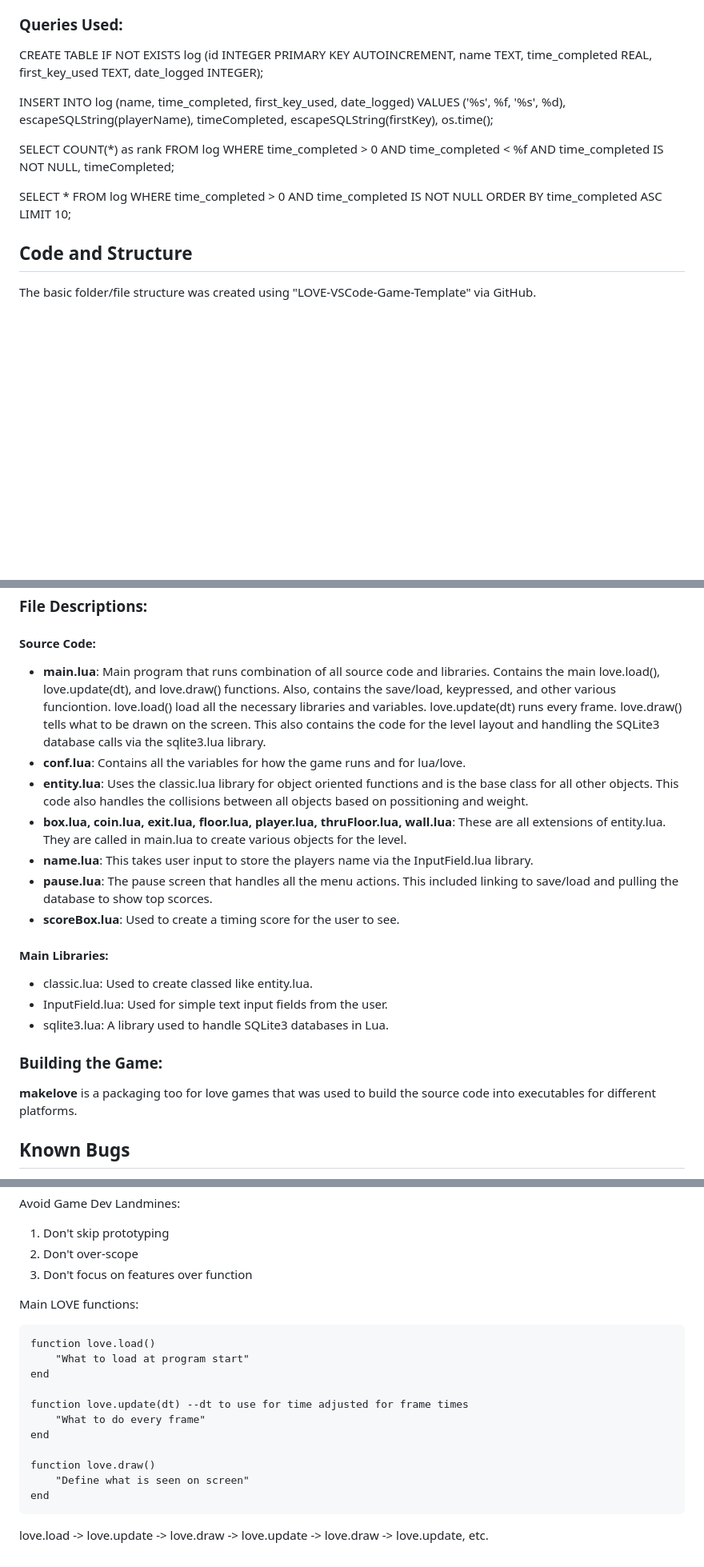
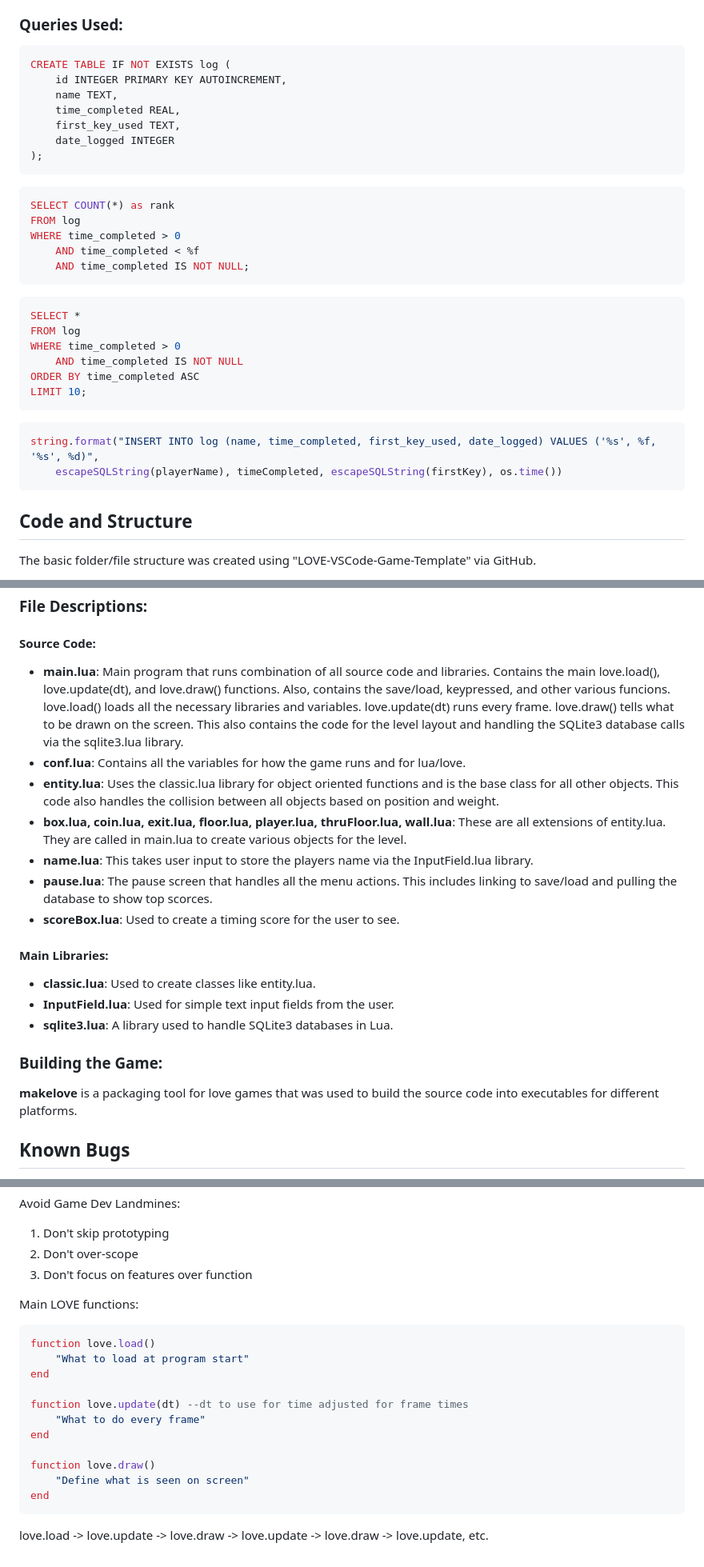
Before and after one commit to bSlope8348/cs50_final_project, a Markdown page: README.md, 3 parts joined by grey strips. Shown: that part at 80% size. GitHub-like rendering; blank space fills up the shorter version.

````diff
--- a/README.md
+++ b/README.md
@@ -57,13 +57,37 @@ The game creates a local SQLite3 database (or opens one if available) upon start
 A library "sqlite3.lua" was used to integrate SQLite3 into the games code to CREATE/OPEN a database, INSERT completion logs, SELECT top scores to display, and CLOSE the database upon game exit. Care was take to write proper code to avoid any sql injection attacks by the user via naming conventions with strings.
 
 ### Queries Used:
-CREATE TABLE IF NOT EXISTS log (id INTEGER PRIMARY KEY AUTOINCREMENT, name TEXT, time_completed REAL, first_key_used TEXT, date_logged INTEGER);
+```sql
+CREATE TABLE IF NOT EXISTS log (
+    id INTEGER PRIMARY KEY AUTOINCREMENT,
+    name TEXT,
+    time_completed REAL,
+    first_key_used TEXT,
+    date_logged INTEGER
+);
+```
 
-INSERT INTO log (name, time_completed, first_key_used, date_logged) VALUES ('%s', %f, '%s', %d), escapeSQLString(playerName), timeCompleted, escapeSQLString(firstKey), os.time();
+```sql
+SELECT COUNT(*) as rank
+FROM log
+WHERE time_completed > 0
+	AND time_completed < %f
+	AND time_completed IS NOT NULL;
+```
 
-SELECT COUNT(*) as rank FROM log WHERE time_completed > 0 AND time_completed < %f AND time_completed IS NOT NULL, timeCompleted;
+```sql
+SELECT *
+FROM log
+WHERE time_completed > 0
+	AND time_completed IS NOT NULL
+ORDER BY time_completed ASC
+LIMIT 10;
+```
 
-SELECT * FROM log WHERE time_completed > 0 AND time_completed IS NOT NULL ORDER BY time_completed ASC LIMIT 10;
+```lua
+string.format("INSERT INTO log (name, time_completed, first_key_used, date_logged) VALUES ('%s', %f, '%s', %d)",
+	escapeSQLString(playerName), timeCompleted, escapeSQLString(firstKey), os.time())
+```
 
 ## Code and Structure
 The basic folder/file structure was created using "LOVE-VSCode-Game-Template" via GitHub.
@@ -97,21 +121,21 @@ cs50_final_project
 ### File Descriptions:
 
 #### Source Code:
--	**main.lua**: Main program that runs combination of all source code and libraries. Contains the main love.load(), love.update(dt), and love.draw() functions. Also, contains the save/load, keypressed, and other various funciontion. love.load() load all the necessary libraries and variables. love.update(dt) runs every frame. love.draw() tells what to be drawn on the screen. This also contains the code for the level layout and handling the SQLite3 database calls via the sqlite3.lua library.
+-	**main.lua**: Main program that runs combination of all source code and libraries. Contains the main love.load(), love.update(dt), and love.draw() functions. Also, contains the save/load, keypressed, and other various funcions. love.load() loads all the necessary libraries and variables. love.update(dt) runs every frame. love.draw() tells what to be drawn on the screen. This also contains the code for the level layout and handling the SQLite3 database calls via the sqlite3.lua library.
 -	**conf.lua**: Contains all the variables for how the game runs and for lua/love.
--	**entity.lua**: Uses the classic.lua library for object oriented functions and is the base class for all other objects. This code also handles the collisions between all objects based on possitioning and weight.
+-	**entity.lua**: Uses the classic.lua library for object oriented functions and is the base class for all other objects. This code also handles the collision between all objects based on position and weight.
 -	**box.lua, coin.lua, exit.lua, floor.lua, player.lua, thruFloor.lua, wall.lua**: These are all extensions of entity.lua. They are called in main.lua to create various objects for the level.
 -	**name.lua**: This takes user input to store the players name via the InputField.lua library.
--	**pause.lua**: The pause screen that handles all the menu actions. This included linking to save/load and pulling the database to show top scorces.
+-	**pause.lua**: The pause screen that handles all the menu actions. This includes linking to save/load and pulling the database to show top scorces.
 -	**scoreBox.lua**: Used to create a timing score for the user to see.
 
 #### Main Libraries:
--	classic.lua: Used to create classed like entity.lua.
--	InputField.lua: Used for simple text input fields from the user.
--	sqlite3.lua: A library used to handle SQLite3 databases in Lua.
+-	**classic.lua**: Used to create classes like entity.lua.
+-	**InputField.lua**: Used for simple text input fields from the user.
+-	**sqlite3.lua**: A library used to handle SQLite3 databases in Lua.
 
 ### Building the Game:
-**makelove** is a packaging too for love games that was used to build the source code into executables for different platforms.
+**makelove** is a packaging tool for love games that was used to build the source code into executables for different platforms.
 
 ## Known Bugs
 Collision between objects was found to be particlarly difficult to solve. Most  collision is funtioning properly, but it has been found that if there are multiple playable characters interacting with a box that sometimes one character may be able to push the box through the other character causing that character to "pop" out of the box. This is rare but possible.
@@ -172,17 +196,17 @@ Avoid Game Dev Landmines:
 3. Don't focus on features over function
 
 Main LOVE functions:
+```lua
+function love.load()
+	"What to load at program start"
+end
 
-    function love.load()
-        "What to load at program start"
-    end
+function love.update(dt) --dt to use for time adjusted for frame times
+	"What to do every frame"
+end
 
-    function love.update(dt) --dt to use for time adjusted for frame times
-        "What to do every frame"
-    end
-
-    function love.draw()
-        "Define what is seen on screen"
-    end
-
+function love.draw()
+	"Define what is seen on screen"
+end
+```
 love.load -> love.update -> love.draw -> love.update -> love.draw -> love.update, etc.
````
Also changed, not shown: other parts of README.md (+8 -8 lines).
